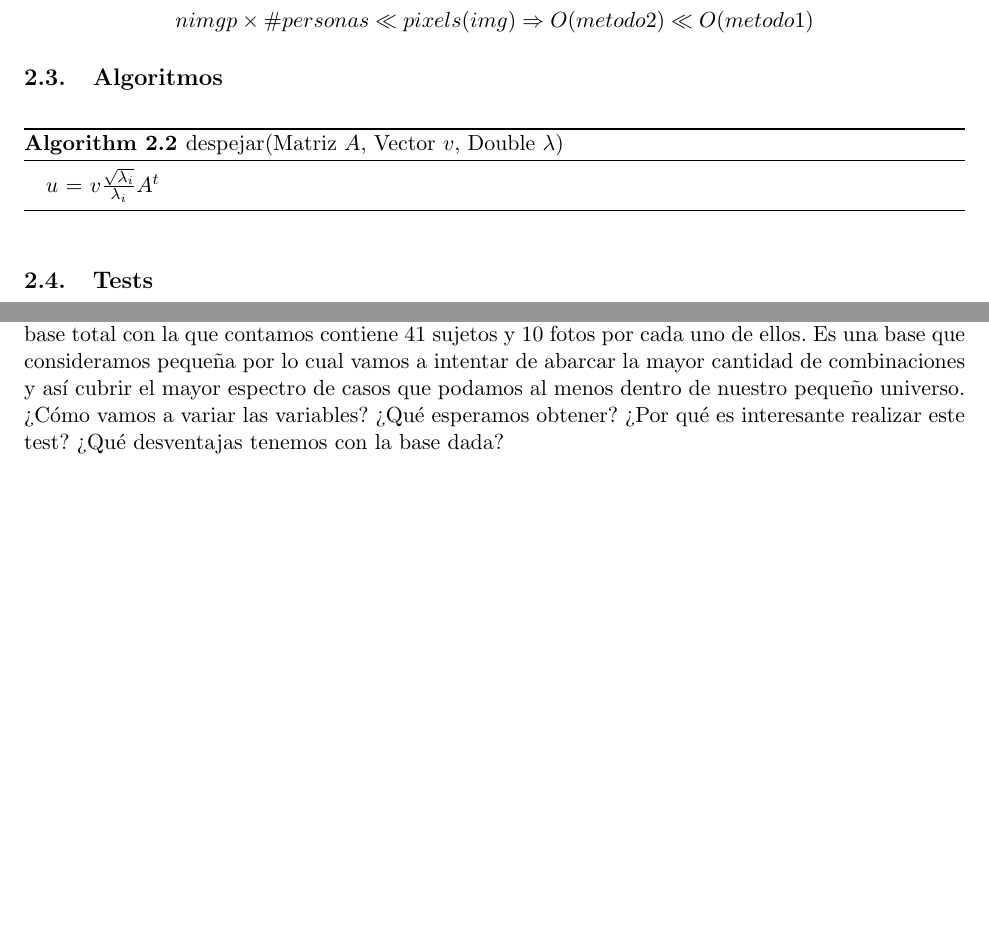
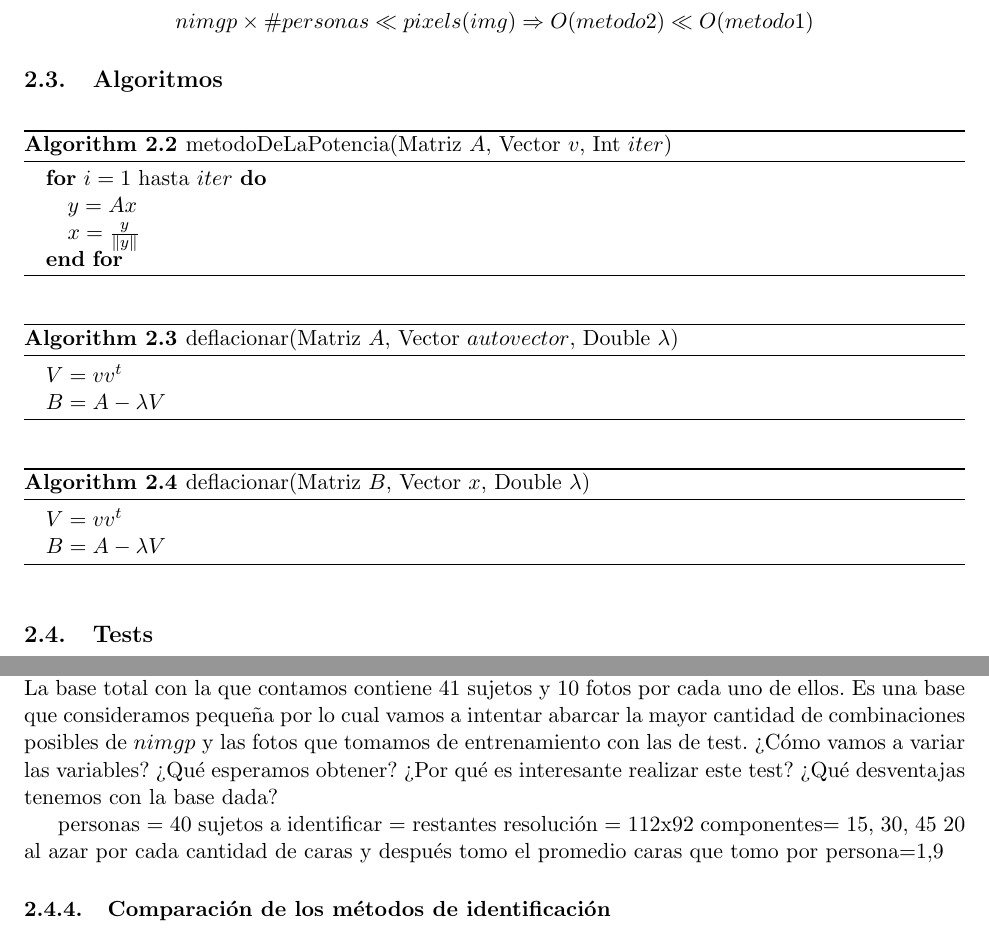
Before and after one commit to fgasperij/metnum-tucaramesuena-tp2, a LaTeX document (docs/document.tex, which reads docs/distanciaMinimaVsDistanciaPromedio.tex, docs/nimgpVsTasaDeEfectividad.tex, docs/pseudos.tex): two parts of pages 7 and 8 of 14, joined at a grey line, cut so that both start at the same text, the shorter picture padded with empty space. Compiled offline with pdfLaTeX; a LaTeX package or settings file that is missing is left out.

Commit message:
Introducción a nimgp vs TE

```diff
--- /dev/null
+++ b/docs/distanciaMinimaVsDistanciaPromedio.tex
@@ -0,0 +1 @@
+\subsubsection{Comparación de los métodos de identificación}
--- a/docs/nimgpVsTasaDeEfectividad.tex
+++ b/docs/nimgpVsTasaDeEfectividad.tex
@@ -1,9 +1,16 @@
 \subsubsection{nimgp vs Tasa de efectividad}
 En la siguiente experimentación queremos analizar cómo afecta a la efectividad la cantidad de imágenes que tomamos por sujeto, $nimgp$, para la base
 de entrenamiento a la tasa de efectividad. La base total con la que contamos contiene 41 sujetos y 10 fotos por cada uno de ellos. Es una base que
-consideramos pequeña por lo cual vamos a intentar de abarcar la mayor cantidad de combinaciones y así cubrir el mayor espectro de casos que podamos
-al menos dentro de nuestro pequeño universo.
+consideramos pequeña por lo cual vamos a intentar abarcar la mayor cantidad de combinaciones posibles de $nimgp$ y las fotos que tomamos de
+entrenamiento con las de test.
 ¿Cómo vamos a variar las variables?
 ¿Qué esperamos obtener?
 ¿Por qué es interesante realizar este test?
 ¿Qué desventajas tenemos con la base dada?
+
+personas = 40
+sujetos a identificar = restantes
+resolución = 112x92
+componentes= 15, 30, 45
+20 al azar por cada cantidad de caras y después tomo el promedio
+caras que tomo por persona=1,9
--- a/docs/pseudos.tex
+++ b/docs/pseudos.tex
@@ -1,12 +1,35 @@
 % MÉTODO DE LA POTENCIA
-
+\begin{algorithm}
+\caption{metodoDeLaPotencia(Matriz $A$, Vector $v$, Int $iter$)}
+\label{pseudo:metodoDeLaPotencia}
+\begin{algorithmic}
+  \FOR {$i=1$ hasta $iter$}
+    \STATE $y = Ax$
+    \STATE $x = \frac{y}{\parallel y \parallel}$
+  \ENDFOR
+\end{algorithmic}
+\end{algorithm}
 
 
 % DEFLACIÓN
-
+\begin{algorithm}
+\caption{deflacionar(Matriz $A$, Vector $autovector$, Double $\lambda$)}
+\label{pseudo:deflacionar}
+\begin{algorithmic}
+  \STATE $V = vv^t$
+  \STATE $B = A - \lambda V$
+\end{algorithmic}
+\end{algorithm}
 
 % IDENTIFICAR CARA - DISTANCIA MÍNIMA
-
+\begin{algorithm}
+\caption{deflacionar(Matriz $B$, Vector $x$, Double $\lambda$)}
+\label{pseudo:deflacionar}
+\begin{algorithmic}
+  \STATE $V = vv^t$
+  \STATE $B = A - \lambda V$
+\end{algorithmic}
+\end{algorithm}
 
 % IDENTIFICAR CARA - DISTANCIA EN PROMEDIO MÍNIMA
 
```
Also changed, not shown: docs/discusion.tex (+5 -0 lines), docs/tests.tex (+1 -0 lines).
